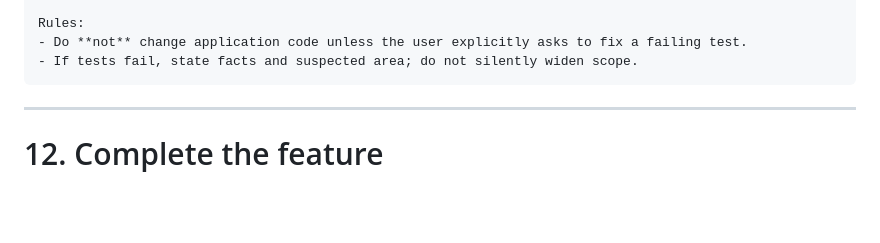
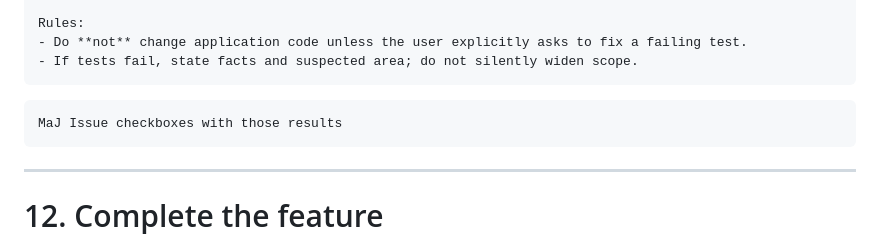
Before and after one commit to tomjoy75/camagru_php, a Markdown page: docs/WORKFLOW.md, the part around the change. Rendered like a GitHub page; blank space fills up the shorter version.

Commit message:
docs(workflow): update rules section to include checkbox results for issue tracking

````diff
--- a/docs/WORKFLOW.md
+++ b/docs/WORKFLOW.md
@@ -648,7 +648,9 @@ Rules:
 - Do **not** change application code unless the user explicitly asks to fix a failing test.
 - If tests fail, state facts and suspected area; do not silently widen scope.
 ```
-
+```
+MaJ Issue checkboxes with those results
+```
 ---
 
 # 12. Complete the feature
````
